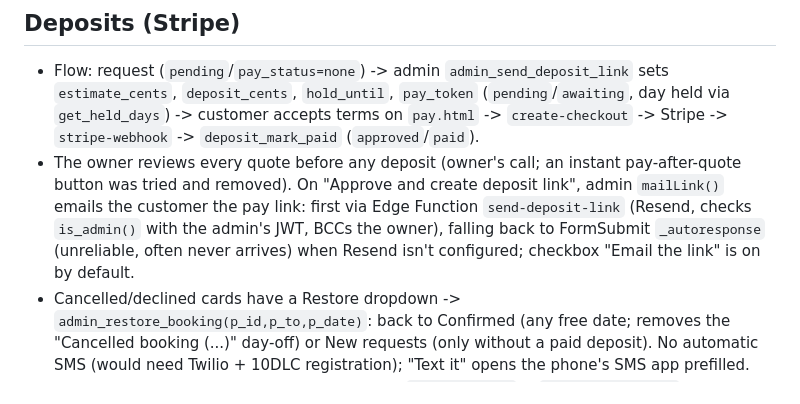
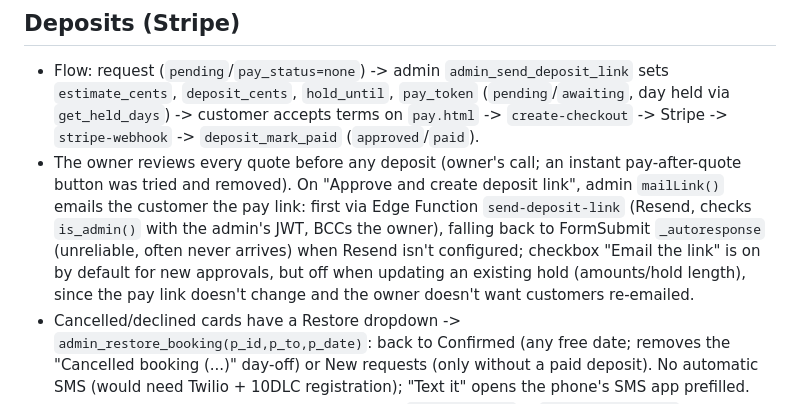
Before and after one commit to tsagely21/ezcustomz1, a Markdown page: CLAUDE.md, the part around the change. GitHub-like rendering.

Commit message:
CLAUDE.md: note hold updates don't re-email by default
Co-Authored-By: Claude Opus 5.5 <noreply@anthropic.com>

```diff
--- a/CLAUDE.md
+++ b/CLAUDE.md
@@ -61,7 +61,7 @@ Styling: CSS custom properties on `:root`, dark mode via `prefers-color-scheme`
 ## Deposits (Stripe)
 
 - Flow: request (`pending`/`pay_status=none`) -> admin `admin_send_deposit_link` sets `estimate_cents`, `deposit_cents`, `hold_until`, `pay_token` (`pending`/`awaiting`, day held via `get_held_days`) -> customer accepts terms on `pay.html` -> `create-checkout` -> Stripe -> `stripe-webhook` -> `deposit_mark_paid` (`approved`/`paid`).
-- The owner reviews every quote before any deposit (owner's call; an instant pay-after-quote button was tried and removed). On "Approve and create deposit link", admin `mailLink()` emails the customer the pay link: first via Edge Function `send-deposit-link` (Resend, checks `is_admin()` with the admin's JWT, BCCs the owner), falling back to FormSubmit `_autoresponse` (unreliable, often never arrives) when Resend isn't configured; checkbox "Email the link" is on by default.
+- The owner reviews every quote before any deposit (owner's call; an instant pay-after-quote button was tried and removed). On "Approve and create deposit link", admin `mailLink()` emails the customer the pay link: first via Edge Function `send-deposit-link` (Resend, checks `is_admin()` with the admin's JWT, BCCs the owner), falling back to FormSubmit `_autoresponse` (unreliable, often never arrives) when Resend isn't configured; checkbox "Email the link" is on by default for new approvals, but off when updating an existing hold (amounts/hold length), since the pay link doesn't change and the owner doesn't want customers re-emailed.
 - Cancelled/declined cards have a Restore dropdown -> `admin_restore_booking(p_id,p_to,p_date)`: back to Confirmed (any free date; removes the "Cancelled booking (...)" day-off) or New requests (only without a paid deposit). No automatic SMS (would need Twilio + 10DLC registration); "Text it" opens the phone's SMS app prefilled.
 - Only the signature-verified webhook confirms. `stripe_events` + `payment_intent_id` make it idempotent; `lock_day()` advisory lock + triggers (`bookings_reject_held`, `bookings_guard_held`) stop double booking. Late/duplicate payments become `pay_status='conflict'` for the owner.
 - Cancelling an approved booking copies the day into `blocked_days` (owner releases it in Days off). Refunds are done in the Stripe Dashboard; `charge.refunded` only records them.
```
